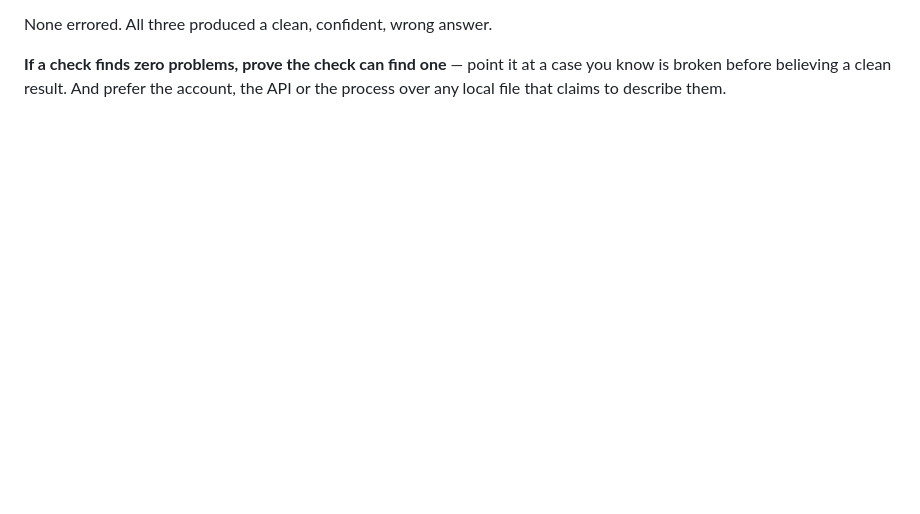
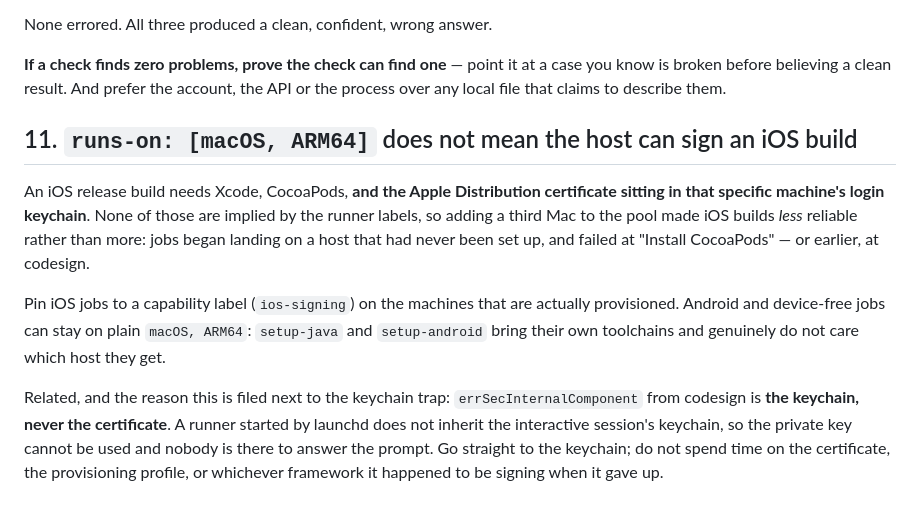
Before and after one commit to AltixCode/next-mobile-apps, a Markdown page: TRAPS.md, the part around the change. GitHub-like rendering; blank space fills up the shorter version.

Commit message:
TRAPS: a macOS runner label says nothing about whether it can sign
Adding a third Mac to the pool made iOS builds less reliable, not more: jobs
landed on a host with no Xcode, no CocoaPods and no distribution certificate in
its login keychain, none of which the labels imply. Pin iOS work to a
capability label; let Android and device-free jobs float.

Found by dev-3a while the seventeen still have no native build job at all.

Co-Authored-By: Claude Opus 5 <noreply@anthropic.com>
Claude-Session: https://claude.ai/code/session_01YUPpZCxXaM3XA2VMTnNUen

```diff
--- a/TRAPS.md
+++ b/TRAPS.md
@@ -163,3 +163,24 @@ None errored. All three produced a clean, confident, wrong answer.
 **If a check finds zero problems, prove the check can find one** — point it at a
 case you know is broken before believing a clean result. And prefer the account,
 the API or the process over any local file that claims to describe them.
+
+## 11. `runs-on: [macOS, ARM64]` does not mean the host can sign an iOS build
+
+An iOS release build needs Xcode, CocoaPods, **and the Apple Distribution
+certificate sitting in that specific machine's login keychain**. None of those
+are implied by the runner labels, so adding a third Mac to the pool made iOS
+builds *less* reliable rather than more: jobs began landing on a host that had
+never been set up, and failed at "Install CocoaPods" — or earlier, at codesign.
+
+Pin iOS jobs to a capability label (`ios-signing`) on the machines that are
+actually provisioned. Android and device-free jobs can stay on plain
+`macOS, ARM64`: `setup-java` and `setup-android` bring their own toolchains and
+genuinely do not care which host they get.
+
+Related, and the reason this is filed next to the keychain trap:
+`errSecInternalComponent` from codesign is **the keychain, never the
+certificate**. A runner started by launchd does not inherit the interactive
+session's keychain, so the private key cannot be used and nobody is there to
+answer the prompt. Go straight to the keychain; do not spend time on the
+certificate, the provisioning profile, or whichever framework it happened to be
+signing when it gave up.
```
